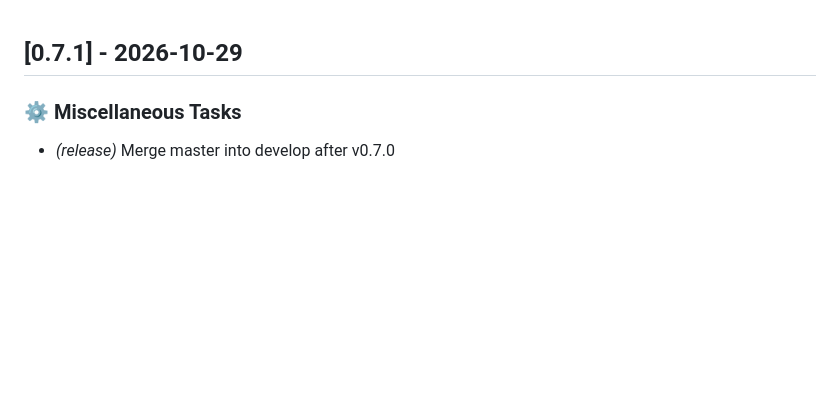
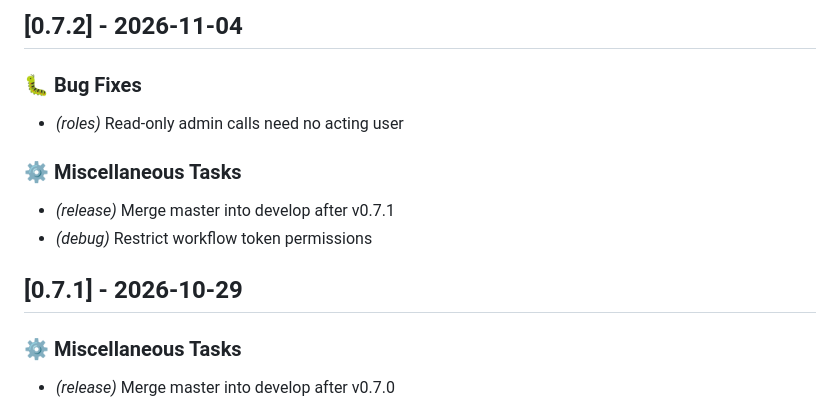
Before and after one commit to sweetrpg/auth-api, a Markdown page: CHANGELOG.md, the part around the change. Drawn GitHub-style; blank space fills up the shorter version.

Commit message:
chore(release): 0.7.2

```diff
--- a/CHANGELOG.md
+++ b/CHANGELOG.md
@@ -1,3 +1,13 @@
+## [0.7.2] - 2026-11-04
+
+### 🐛 Bug Fixes
+
+- *(roles)* Read-only admin calls need no acting user
+
+### ⚙️ Miscellaneous Tasks
+
+- *(release)* Merge master into develop after v0.7.1
+- *(debug)* Restrict workflow token permissions
 ## [0.7.1] - 2026-10-29
 
 ### ⚙️ Miscellaneous Tasks
```
